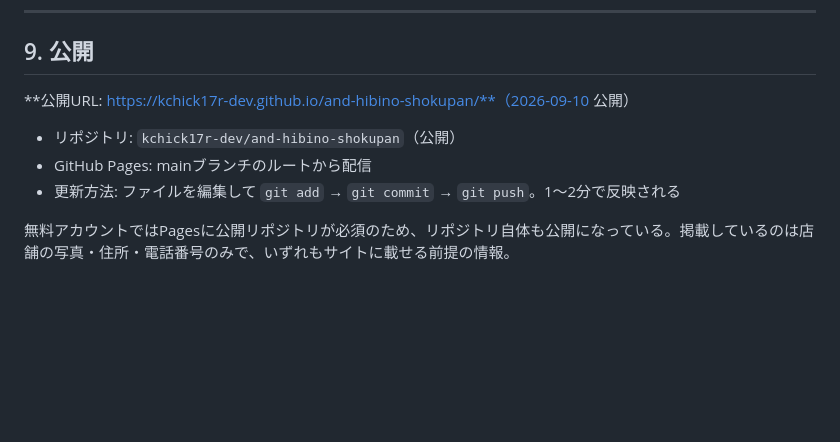
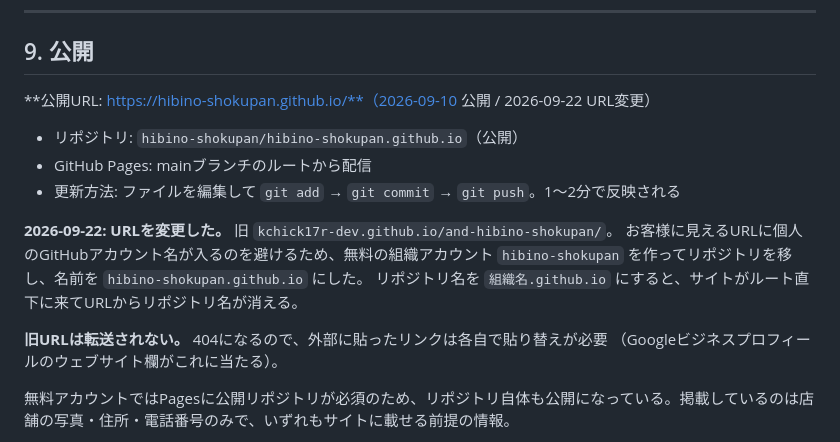
Before and after one commit to hibino-shokupan/hibino-shokupan.github.io, a Markdown page: design.md, the part around the change. GitHub-like rendering; blank space fills up the shorter version.

Commit message:
公開URLの変更を記録
kchick17r-dev.github.io/and-hibino-shokupan/ から
hibino-shokupan.github.io/ へ移した。

客に見えるURLに個人のGitHubアカウント名が入るのを避けるため、
無料の組織アカウントを作ってリポジトリを移し、
名前を hibino-shokupan.github.io にしてサイトをルート直下に置いた。

旧URLは転送されないため、外部に貼ったリンクは貼り替えが必要。

Co-Authored-By: Claude Opus 5 <noreply@anthropic.com>

```diff
--- a/design.md
+++ b/design.md
@@ -319,11 +319,19 @@ GitHub Pages は CSS/画像に `Cache-Control: max-age=600` を返す。push直
 
 ## 9. 公開
 
-**公開URL: https://kchick17r-dev.github.io/and-hibino-shokupan/**（2026-09-10 公開）
+**公開URL: https://hibino-shokupan.github.io/**（2026-09-10 公開 / 2026-09-22 URL変更）
 
-- リポジトリ: `kchick17r-dev/and-hibino-shokupan`（公開）
+- リポジトリ: `hibino-shokupan/hibino-shokupan.github.io`（公開）
 - GitHub Pages: mainブランチのルートから配信
 - 更新方法: ファイルを編集して `git add` → `git commit` → `git push`。1〜2分で反映される
+
+**2026-09-22: URLを変更した。** 旧 `kchick17r-dev.github.io/and-hibino-shokupan/`。
+お客様に見えるURLに個人のGitHubアカウント名が入るのを避けるため、無料の組織アカウント
+`hibino-shokupan` を作ってリポジトリを移し、名前を `hibino-shokupan.github.io` にした。
+リポジトリ名を `組織名.github.io` にすると、サイトがルート直下に来てURLからリポジトリ名が消える。
+
+**旧URLは転送されない。** 404になるので、外部に貼ったリンクは各自で貼り替えが必要
+（Googleビジネスプロフィールのウェブサイト欄がこれに当たる）。
 
 無料アカウントではPagesに公開リポジトリが必須のため、リポジトリ自体も公開になっている。掲載しているのは店舗の写真・住所・電話番号のみで、いずれもサイトに載せる前提の情報。
 
```
